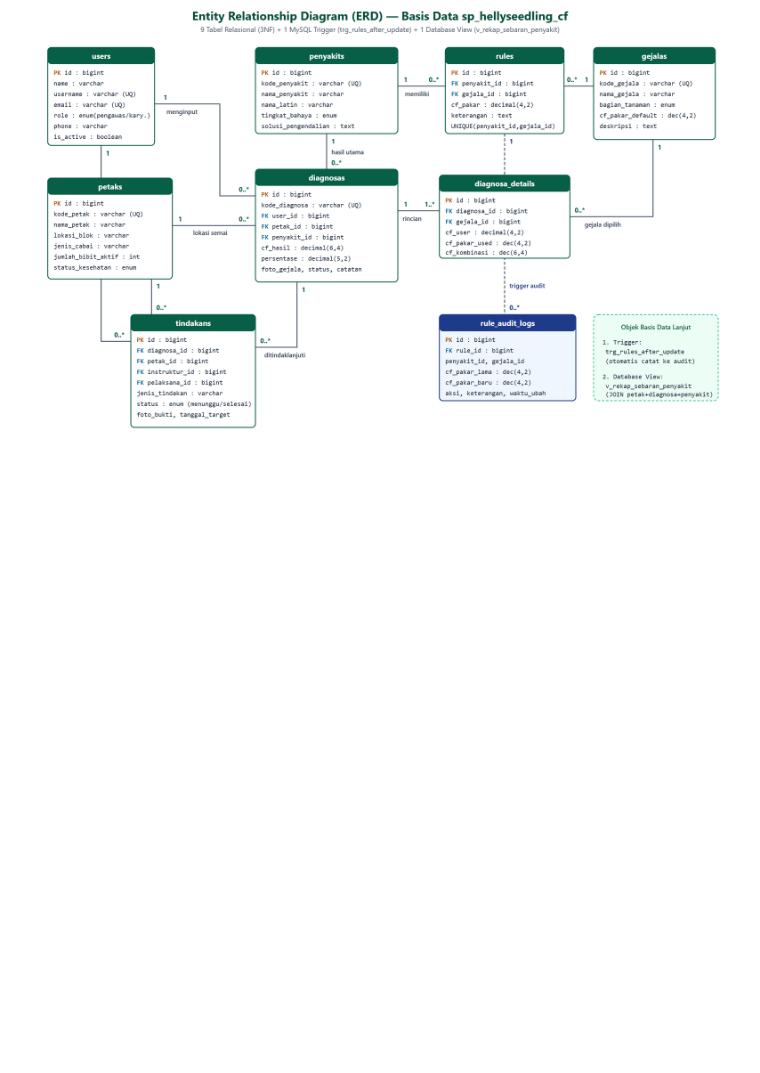
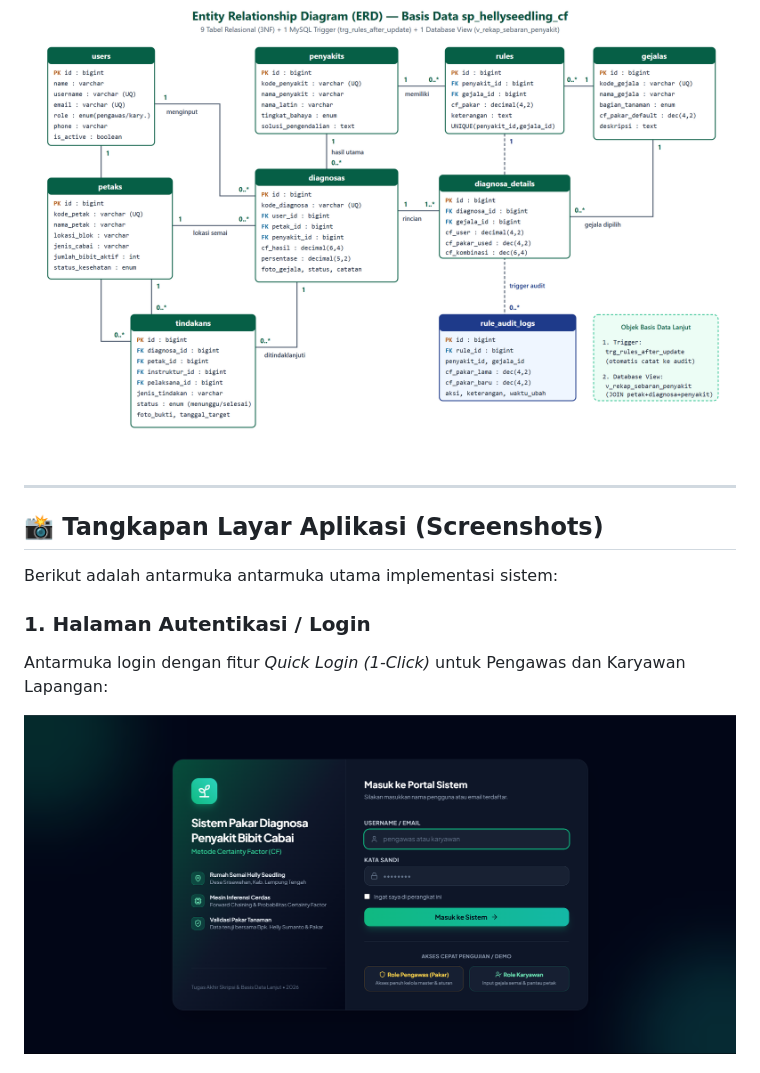
Before and after one commit to irvanfirmansyah3747-blue/sistem-pakar-cabai-cf, a Markdown page: README.md, the part around one of its changes. Drawn GitHub-style; pictures changed too: screenshot/halaman login.png (added); blank space fills up the shorter version.

```diff
--- a/README.md
+++ b/README.md
@@ -101,3 +101,17 @@ Logika eksekusi inferensi pada service layer `CertaintyFactorService::diagnose()
 Struktur 9 tabel relasional (3NF), 1 MySQL Trigger, dan 1 Database View pada database `sp_hellyseedling_cf`:
 <p align="center">
   <img src="docs/diagrams/erd.png" alt="Entity Relationship Diagram" width="950">
+</p>
+
+---
+
+## 📸 Tangkapan Layar Aplikasi (Screenshots)
+
+Berikut adalah antarmuka antarmuka utama implementasi sistem:
+
+### 1. Halaman Autentikasi / Login
+Antarmuka login dengan fitur *Quick Login (1-Click)* untuk Pengawas dan Karyawan Lapangan:
+<p align="center">
+  <img src="screenshot/halaman%20login.png" alt="Halaman Login" width="900">
+</p>
+
```
Also changed, not shown: other parts of README.md (+10 -0 lines), screenshot/halaman karyawan.png (added), screenshot/halaman pakar.png (added).
